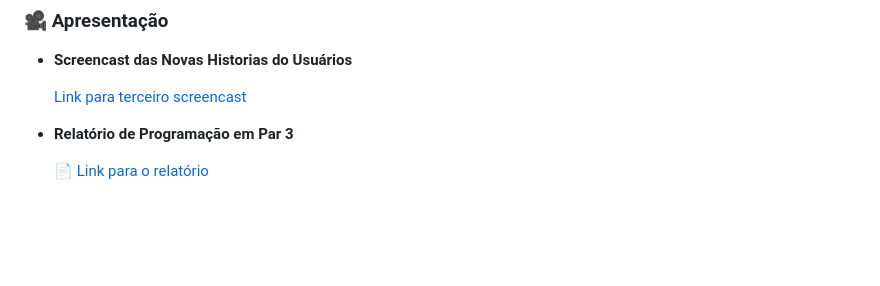
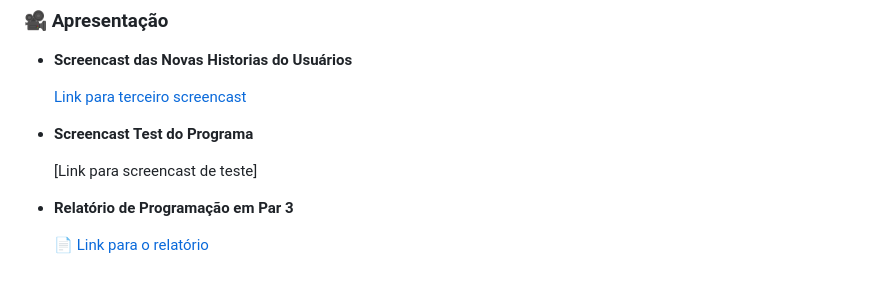
Before and after one commit to phpedruo/FarmaSys, a Markdown page: README.md, the part around the change. GitHub-like rendering; folded sections open; blank space fills up the shorter version.

Commit message:
Add test screencast link to README
Added a link for the test screencast.

```diff
--- a/README.md
+++ b/README.md
@@ -146,6 +146,10 @@ O **FarmaTec** é um Sistema web para gerenciamento de medicamentos, controle de
 - **Screencast das Novas Historias do Usuários**
 
   [Link para terceiro screencast](https://youtu.be/a6Wu_C-_fHQ?si=FBsM00NTKooL2NM3)
+
+- **Screencast Test do Programa**
+
+  [Link para screencast de teste]
 - **Relatório de Programação em Par 3**
 
   [📄 Link para o relatório](https://docs.google.com/document/d/1nrI-Gh9Ewjh2qyL0VqIhPDLBWp4PZearCMu3cJqklTM/edit?usp=drivesdk)
```
